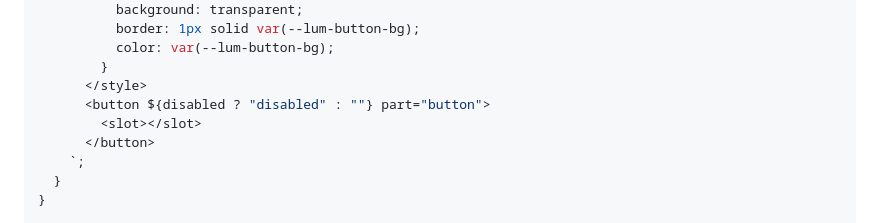
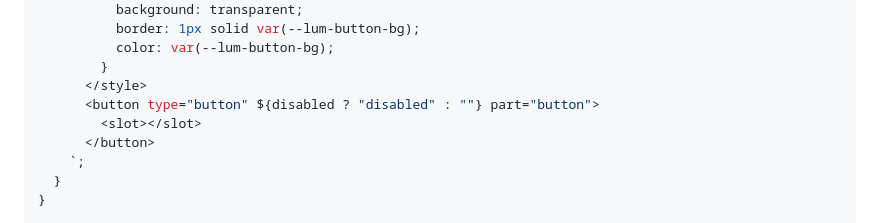
Before and after one commit to aether-winds/luminary, a Markdown page: docs/Architecture.md, the part around the change. GitHub-like rendering.

Commit message:
Specify button for code example
Co-authored-by: Copilot Autofix powered by AI <175728472+Copilot@users.noreply.github.com>

```diff
--- a/docs/Architecture.md
+++ b/docs/Architecture.md
@@ -212,7 +212,7 @@ export default class LumButton extends HTMLElement {
           color: var(--lum-button-bg);
         }
       </style>
-      <button ${disabled ? "disabled" : ""} part="button">
+      <button type="button" ${disabled ? "disabled" : ""} part="button">
         <slot></slot>
       </button>
     `;
```
